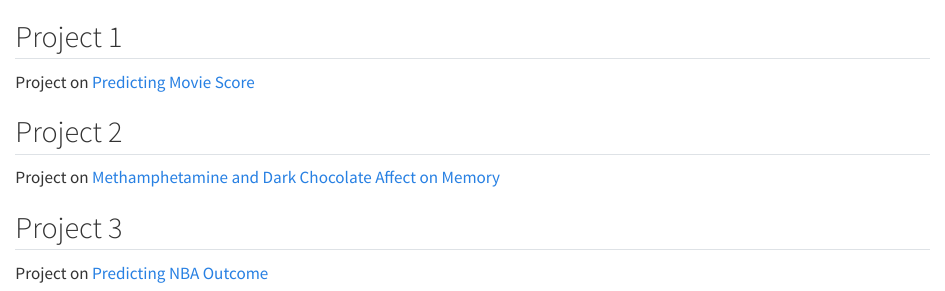
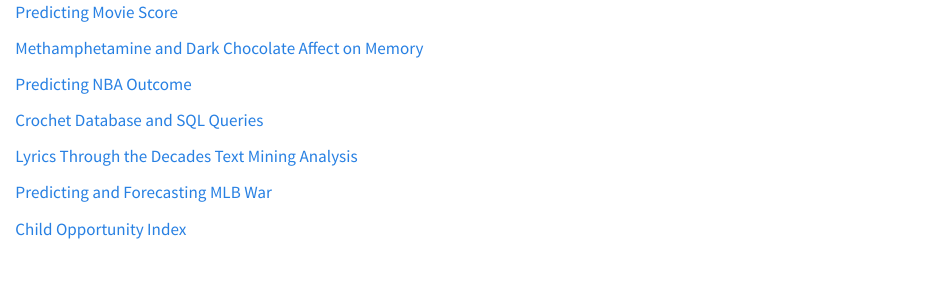
Before and after one commit to marymcsweeney/personal-website, a Quarto document (projects.qmd): the page in a window 1100 px wide, from its top. Rendered offline with R 4.5, knitr and Pandoc in place of Quarto, with nearby package versions.

Commit message:
final commit

```diff
--- a/projects.qmd
+++ b/projects.qmd
@@ -2,14 +2,16 @@
 toc: false
 ---
 
-## Project 1
+[Predicting Movie Score](Project.pdf)
 
-Project on [Predicting Movie Score](Project.pdf)
+[Methamphetamine and Dark Chocolate Affect on Memory](stats_101b_project.pdf)
 
-## Project 2
+[Predicting NBA Outcome](Final_Project.pdf)
 
-Project on [Methamphetamine and Dark Chocolate Affect on Memory](stats_101b_project.pdf)
+[Crochet Database and SQL Queries](Mary_McSweeney_Final_Project.pdf)
 
-## Project 3
+[Lyrics Through the Decades Text Mining Analysis](STATS133_Report.pdf)
 
-Project on [Predicting NBA Outcome](Final_Project.pdf)
+[Predicting and Forecasting MLB War](STATS_141XP_Final_Project.pdf)
+
+[Child Opportunity Index](https://educationgap.humspace.ucla.edu/)
```
Also changed, not shown: index.qmd (+1 -1 lines), Mary_McSweeney_Final_Project.pdf (added), Resume.pdf, STATS133_Report.pdf (added), STATS_141XP_Final_Project.pdf (added), 3 other files.
